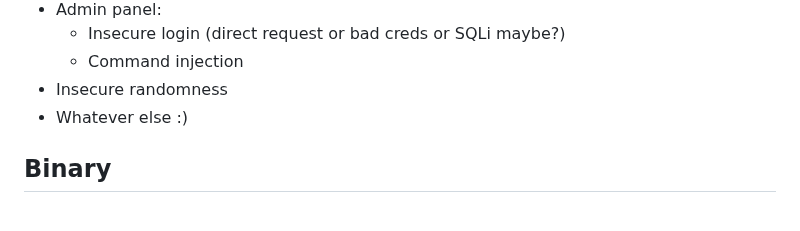
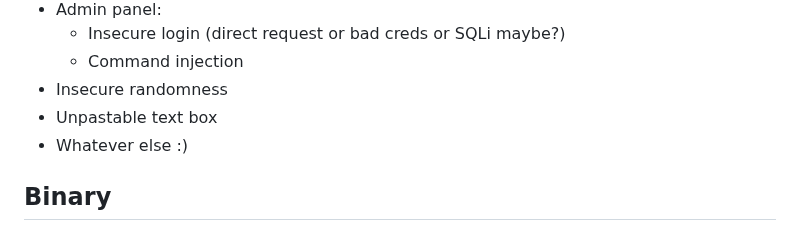
Before and after one commit to mdulin2/SC5, a Markdown page: README.md, the part around the change. Drawn GitHub-style.

```diff
--- a/README.md
+++ b/README.md
@@ -32,6 +32,7 @@
 	- Insecure login (direct request or bad creds or SQLi maybe?)
 	- Command injection
 - Insecure randomness
+- Unpastable text box
 - Whatever else :)
 
 
```
